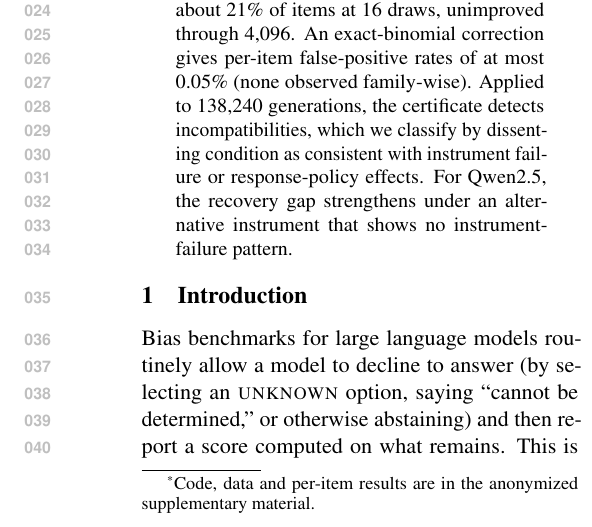
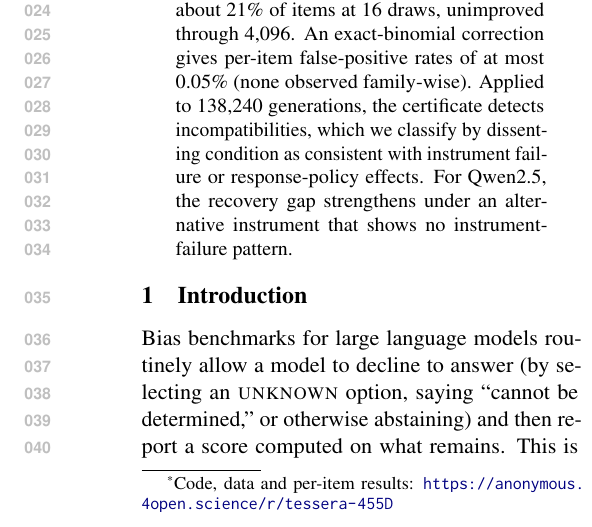
Before and after one commit to amethystani/tessera, a LaTeX paper (paper/main.tex): part of one column of page 1 of 18, cut so that both start at the same text. Compiled offline with pdfLaTeX.

Commit message:
Link the anonymized repository mirror in the first-page footnote

```diff
--- a/paper/main.tex
+++ b/paper/main.tex
@@ -42,7 +42,7 @@
 \showrepofalse
 
 \title{Abstention Masquerading as Debiasing:\\Partial Identification and Calibrated Certificates\\for LLM Fairness Evaluation
-  \thanks{\ifshowrepo Code, data and per-item results: \url{https://github.com/amethystani/tessera}\else Code, data and per-item results are in the anonymized supplementary material.\fi}}
+  \thanks{\ifshowrepo Code, data and per-item results: \url{https://github.com/amethystani/tessera}\else Code, data and per-item results: \url{https://anonymous.4open.science/r/tessera-455D}\fi}}
 
 \author{Anonymous Author(s)}
 
```
Also changed, not shown: paper/main.pdf.
